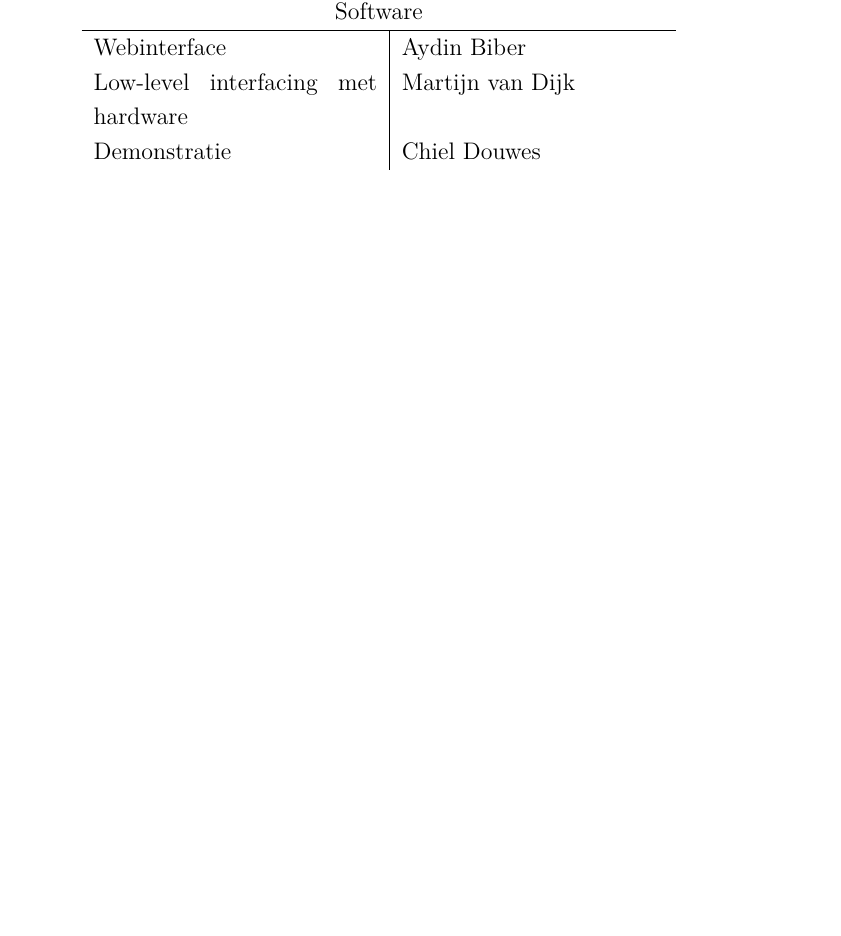
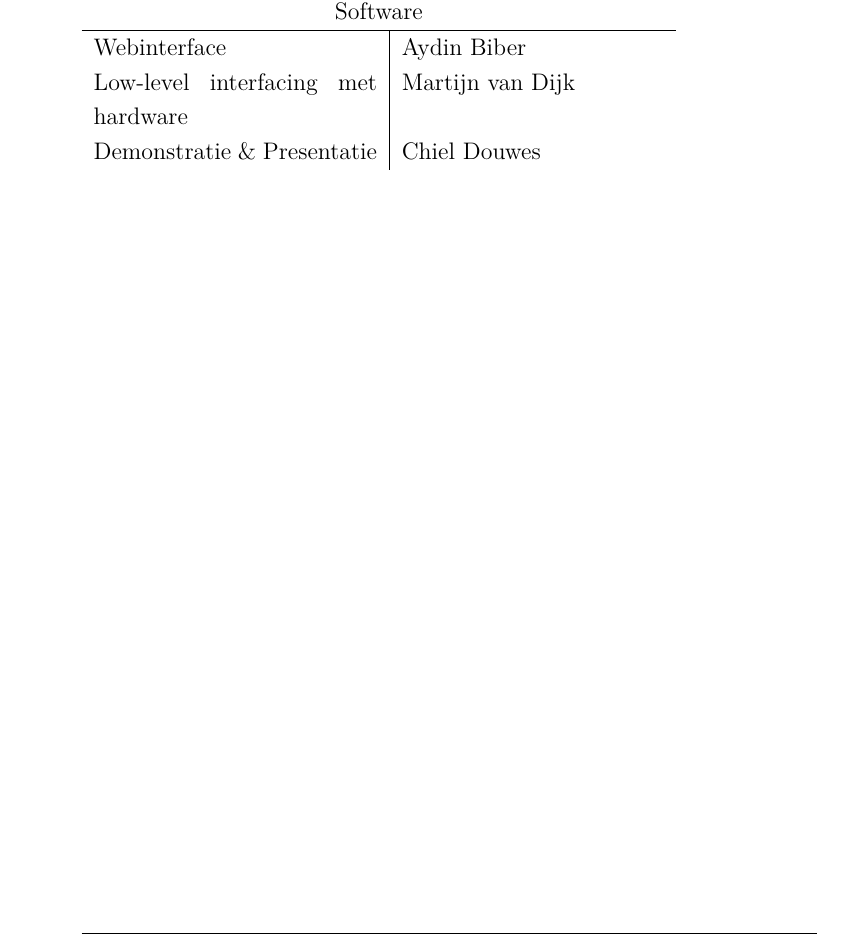
Before and after one commit to martijnvandijk/th06, a LaTeX document (Documentatie/Plan van aanpak/plan_van_aanpak.tex, which reads Documentatie/Plan van aanpak/Chapters/Projectactiviteiten.tex): part of page 17 of 19, cut so that both start at the same text, the shorter picture padded with empty space. Compiled offline with XeLaTeX.

Commit message:
kleine wijziging in verantwoordelijkheden

```diff
--- a/Documentatie/Plan van aanpak/Chapters/Projectactiviteiten.tex
+++ b/Documentatie/Plan van aanpak/Chapters/Projectactiviteiten.tex
@@ -34,5 +34,5 @@ Technisch Verslag & Martijn van Dijk \\
 \hline
 Webinterface & Aydin Biber\\
 Low-level interfacing met hardware & Martijn van Dijk\\
-Demonstratie & Chiel Douwes \\
+Demonstratie \& Presentatie & Chiel Douwes \\
 \end{tabular}
```
